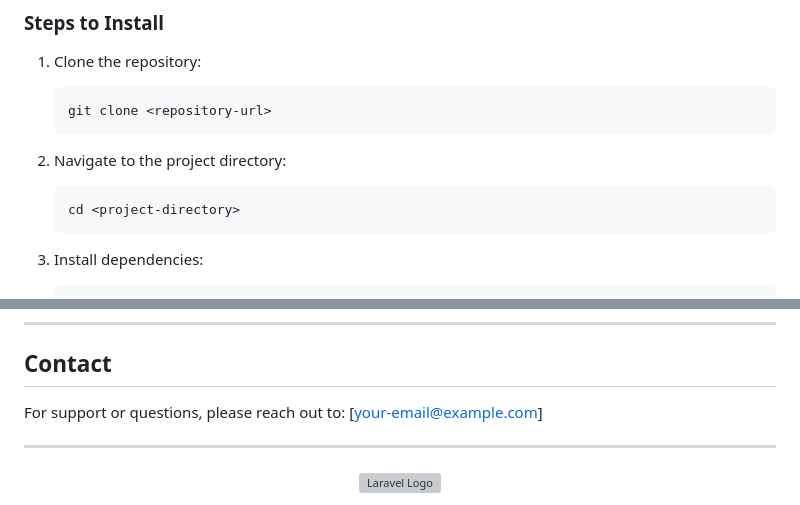
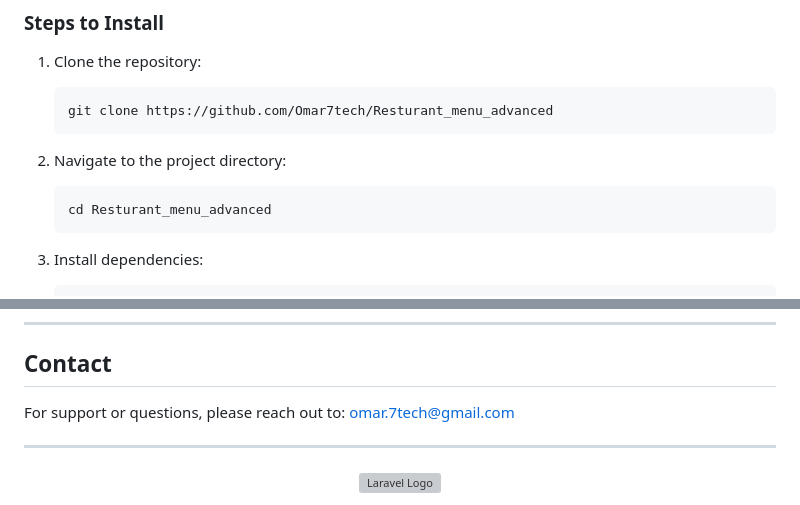
Before and after one commit to Omar7tech/Resturant_menu_advanced, a Markdown page: README.md, 2 parts joined by grey strips. Rendered like a GitHub page; grey boxes are pictures that could not be loaded.

````diff
--- a/README.md
+++ b/README.md
@@ -61,11 +61,11 @@ Before you begin, ensure your system meets the following requirements:
 ### Steps to Install
 1. Clone the repository:
    ```bash
-   git clone <repository-url>
+   git clone https://github.com/Omar7tech/Resturant_menu_advanced
    ```
 2. Navigate to the project directory:
    ```bash
-   cd <project-directory>
+   cd Resturant_menu_advanced
    ```
 3. Install dependencies:
    ```bash
@@ -186,7 +186,7 @@ This project is licensed under the [MIT License](LICENSE).
 ---
 
 ## Contact
-For support or questions, please reach out to: [your-email@example.com]
+For support or questions, please reach out to: <a href="mailto:omar.7tech@gmail.com">omar.7tech@gmail.com</a>
 
 ----------------------------------
 <p align="center"><a href="https://laravel.com" target="_blank"><img src="https://raw.githubusercontent.com/laravel/art/master/logo-lockup/5%20SVG/2%20CMYK/1%20Full%20Color/laravel-logolockup-cmyk-red.svg" width="400" alt="Laravel Logo"></a></p>
````
